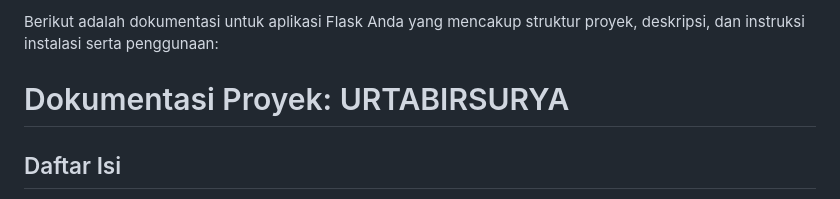
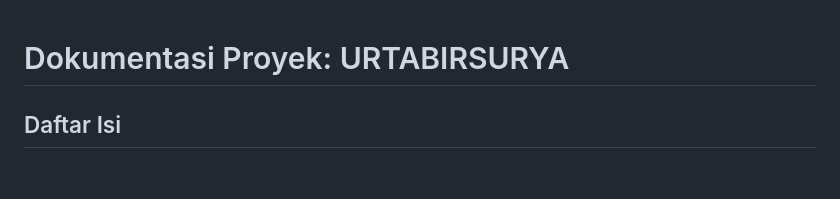
Before and after one commit to f4tahitsYours/aplikasi-flask-Your-TabirSurya, a Markdown page: README.md, the part around the change. Rendered like a GitHub page; blank space fills up the shorter version.

```diff
--- a/README.md
+++ b/README.md
@@ -1,5 +1,3 @@
-Berikut adalah dokumentasi untuk aplikasi Flask Anda yang mencakup struktur proyek, deskripsi, dan instruksi instalasi serta penggunaan:
-
 # Dokumentasi Proyek: URTABIRSURYA
 
 ## Daftar Isi
```
